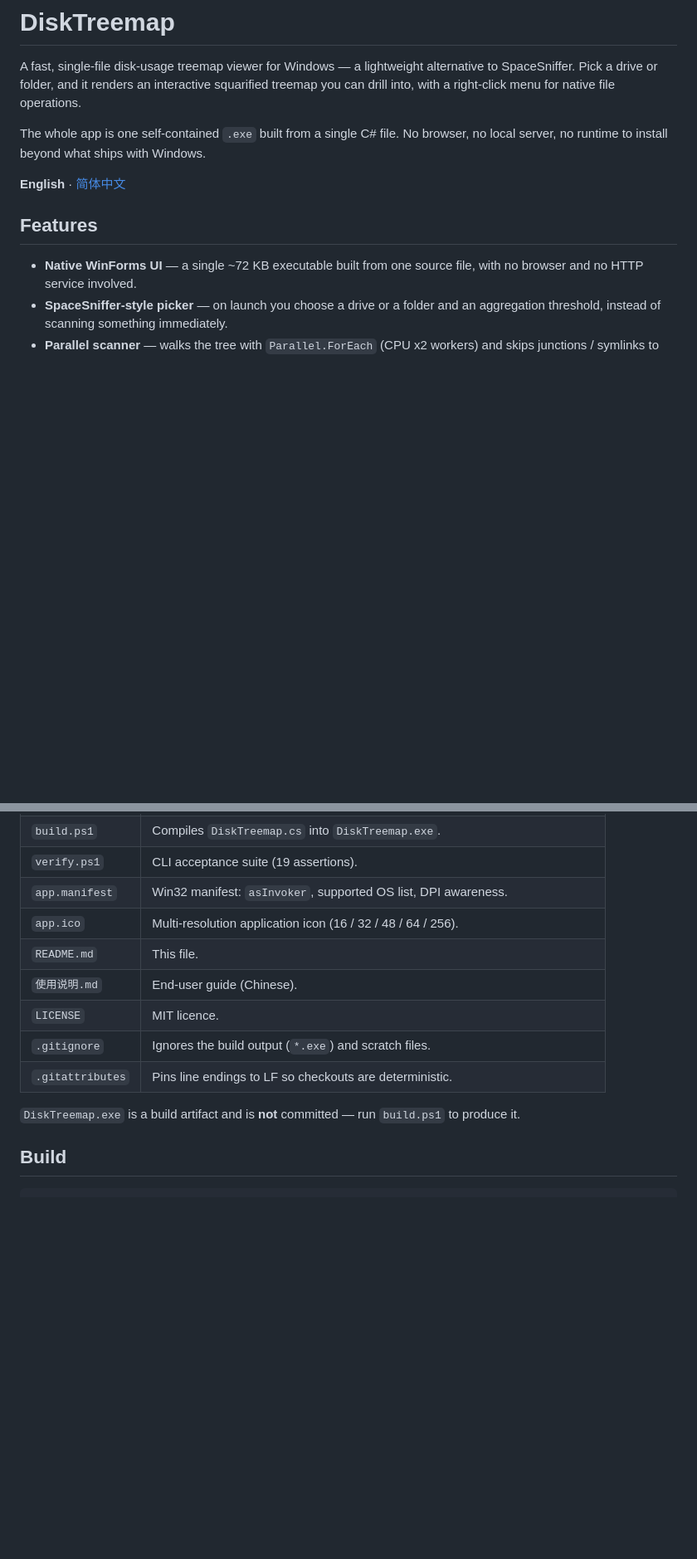
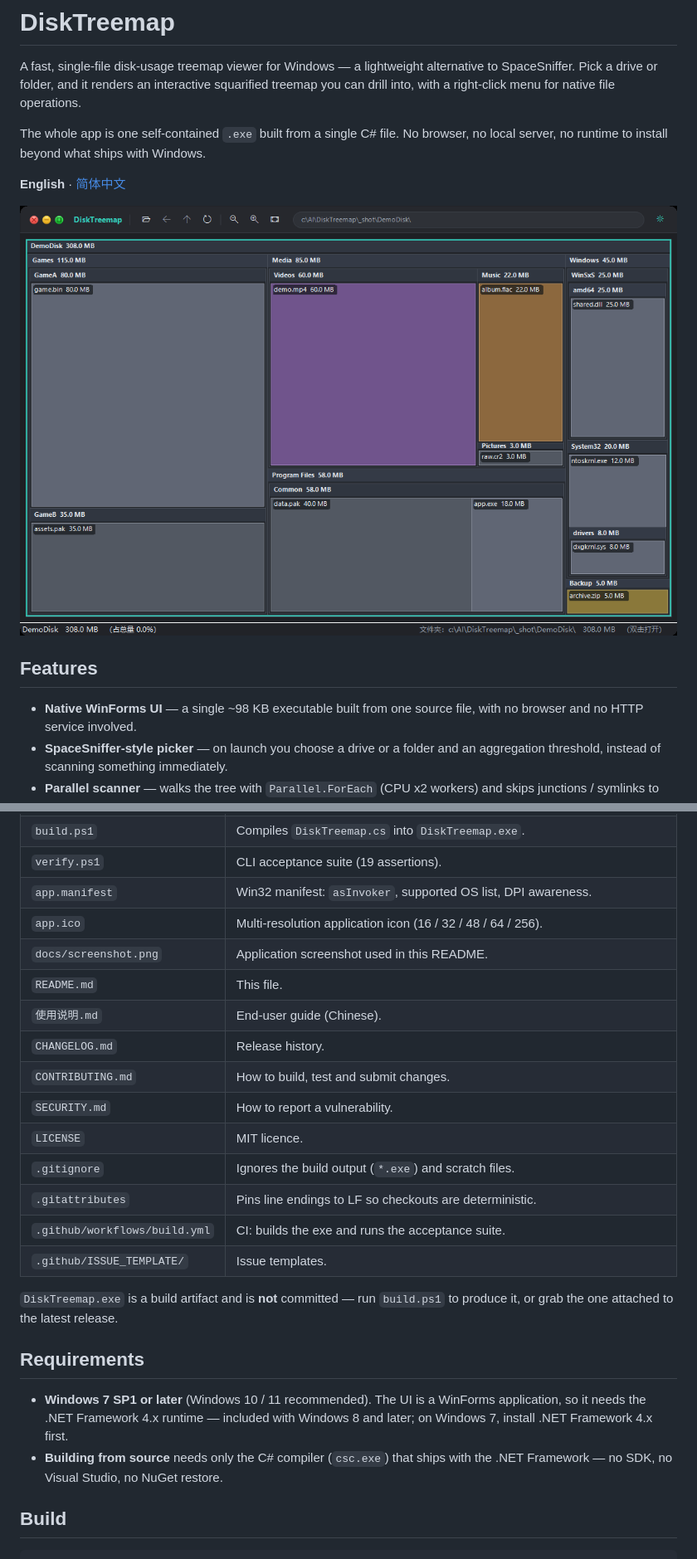
Before and after one commit to yz7653886/DiskTreemap, a Markdown page: README.md, 2 parts joined by grey strips. Shown at 83% size. Drawn GitHub-style; pictures changed too: docs/screenshot.png (added); blank space fills up the shorter version.

```diff
--- a/README.md
+++ b/README.md
@@ -10,9 +10,11 @@ browser, no local server, no runtime to install beyond what ships with Windows.
 
 **English** · [简体中文](使用说明.md)
 
+![DiskTreemap screenshot](docs/screenshot.png)
+
 ## Features
 
-- **Native WinForms UI** — a single ~72 KB executable built from one source file,
+- **Native WinForms UI** — a single ~98 KB executable built from one source file,
   with no browser and no HTTP service involved.
 - **SpaceSniffer-style picker** — on launch you choose a drive or a folder and an
   aggregation threshold, instead of scanning something immediately.
@@ -50,14 +52,28 @@ browser, no local server, no runtime to install beyond what ships with Windows.
 | `verify.ps1` | CLI acceptance suite (19 assertions). |
 | `app.manifest` | Win32 manifest: `asInvoker`, supported OS list, DPI awareness. |
 | `app.ico` | Multi-resolution application icon (16 / 32 / 48 / 64 / 256). |
+| `docs/screenshot.png` | Application screenshot used in this README. |
 | `README.md` | This file. |
 | `使用说明.md` | End-user guide (Chinese). |
+| `CHANGELOG.md` | Release history. |
+| `CONTRIBUTING.md` | How to build, test and submit changes. |
+| `SECURITY.md` | How to report a vulnerability. |
 | `LICENSE` | MIT licence. |
 | `.gitignore` | Ignores the build output (`*.exe`) and scratch files. |
 | `.gitattributes` | Pins line endings to LF so checkouts are deterministic. |
+| `.github/workflows/build.yml` | CI: builds the exe and runs the acceptance suite. |
+| `.github/ISSUE_TEMPLATE/` | Issue templates. |
 
 `DiskTreemap.exe` is a build artifact and is **not** committed — run `build.ps1`
-to produce it.
+to produce it, or grab the one attached to the latest release.
+
+## Requirements
+
+- **Windows 7 SP1 or later** (Windows 10 / 11 recommended). The UI is a WinForms
+  application, so it needs the .NET Framework 4.x runtime — included with
+  Windows 8 and later; on Windows 7, install .NET Framework 4.x first.
+- **Building from source** needs only the C# compiler (`csc.exe`) that ships
+  with the .NET Framework — no SDK, no Visual Studio, no NuGet restore.
 
 ## Build
 
```
Also changed, not shown: other parts of README.md (+10 -5 lines), .github/ISSUE_TEMPLATE/bug_report.md (added, +25 -0 lines), .github/pull_request_template.md (added, +13 -0 lines), CHANGELOG.md (added, +32 -0 lines), CONTRIBUTING.md (added, +47 -0 lines), SECURITY.md (added, +28 -0 lines), 使用说明.md (+11 -2 lines), 1 other file.
